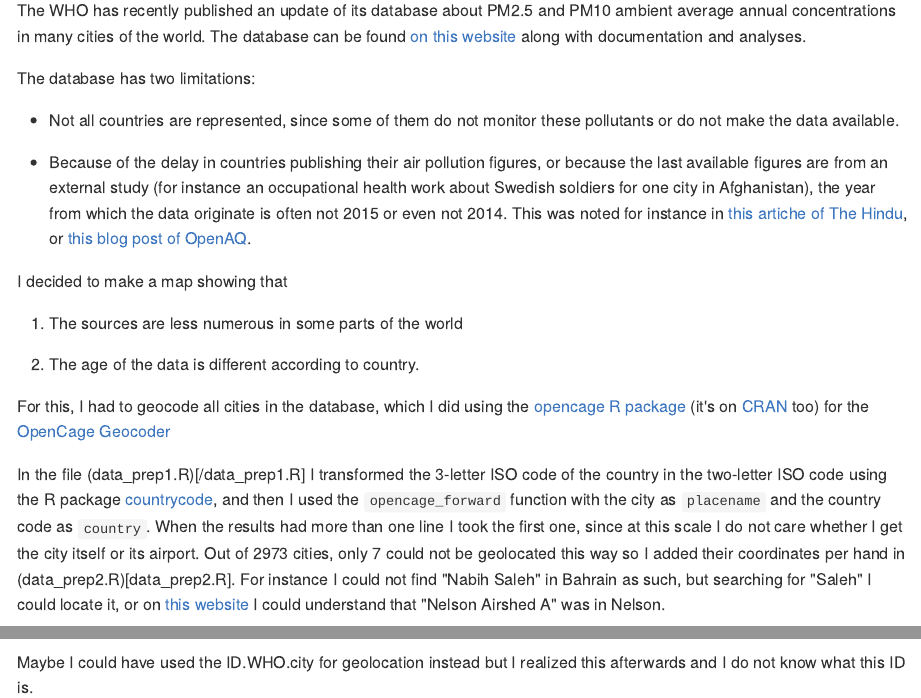
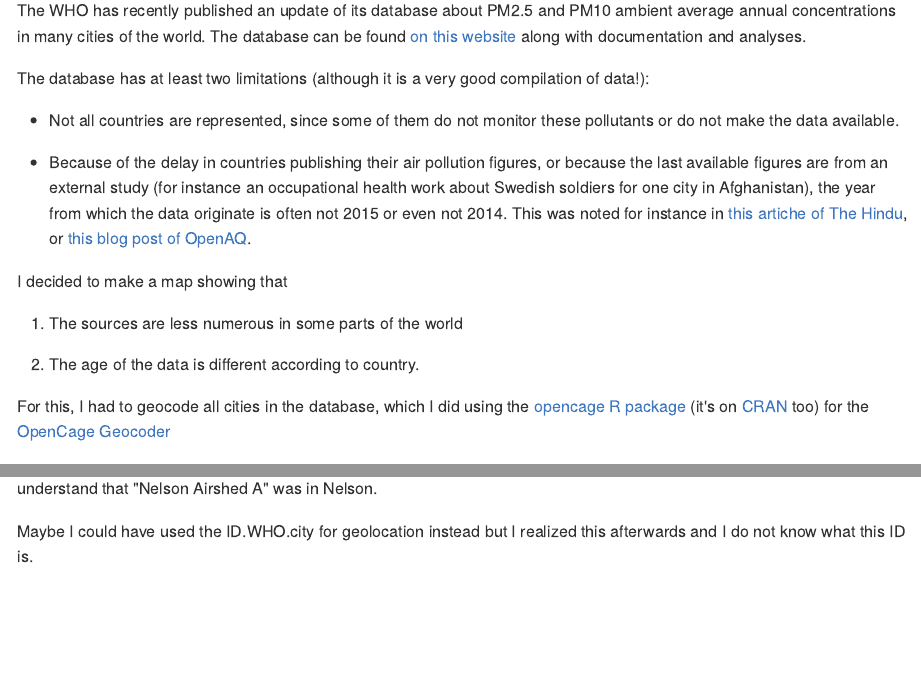
Before and after one commit to maelle/who_aq_db, an R Markdown document (README.Rmd): the page in a window 1100 px wide, from 150 px down, and a second part further down, joined at a grey line. The pictures show the output file README.md that the author committed with the source, drawn offline in the style of GitHub.

Commit message:
fixes links

```diff
--- a/README.Rmd
+++ b/README.Rmd
@@ -11,7 +11,7 @@ A Look at the Update 2016 of the WHO Global Urban Ambient Air Pollution Database
 
 The WHO has recently published an update of its database about PM2.5 and PM10 ambient average annual concentrations in many cities of the world. The database can be found [on this website](http://www.who.int/phe/health_topics/outdoorair/databases/cities/en/) along with documentation and analyses.
 
-The database has two limitations:
+The database has at least two limitations (although it is a very good compilation of data!):
 
 * Not all countries are represented, since some of them do not monitor these pollutants or do not make the data available.
 
@@ -25,6 +25,6 @@ I decided to make a map showing that
 
 For this, I had to geocode all cities in the database, which I did using the [opencage R package](https://github.com/ropenscilabs/opencage) (it's on [CRAN](https://cran.r-project.org/web/packages/opencage/index.html) too) for the [OpenCage Geocoder](https://geocoder.opencagedata.com/)
 
-In the file (data_prep1.R)[/data_prep1.R] I transformed the 3-letter ISO code of the country in the two-letter ISO code using the R package [countrycode](https://cran.r-project.org/web/packages/countrycode/index.html), and then I used the `opencage_forward` function with the city as `placename` and the country code as `country`. When the results had more than one line I took the first one, since at this scale I do not care whether I get the city itself or its airport. Out of 2973 cities, only 7 could not be geolocated this way so I added their coordinates per hand in (data_prep2.R)[data_prep2.R]. For instance I could not find "Nabih Saleh" in Bahrain as such, but searching for "Saleh" I could locate it, or on [this website](http://nelson.govt.nz/environment/air-quality/air-monitoring/airsheds-in-nelson/) I could understand that "Nelson Airshed A" was in Nelson.
+In the file [data_prep1.R](data_prep1.R) I transformed the 3-letter ISO code of the country in the two-letter ISO code using the R package [countrycode](https://cran.r-project.org/web/packages/countrycode/index.html), and then I used the `opencage_forward` function with the city as `placename` and the country code as `country`. When the results had more than one line I took the first one, since at this scale I do not care whether I get the city itself or its airport. Out of 2973 cities, only 7 could not be geolocated this way so I added their coordinates per hand in [data_prep2.R](data_prep2.R). For instance I could not find "Nabih Saleh" in Bahrain as such, but searching for "Saleh" I could locate it, or on [this website](http://nelson.govt.nz/environment/air-quality/air-monitoring/airsheds-in-nelson/) I could understand that "Nelson Airshed A" was in Nelson.
 
 Maybe I could have used the ID.WHO.city for geolocation instead but I realized this afterwards and I do not know what this ID is.
```
Also changed, not shown: README.md.
